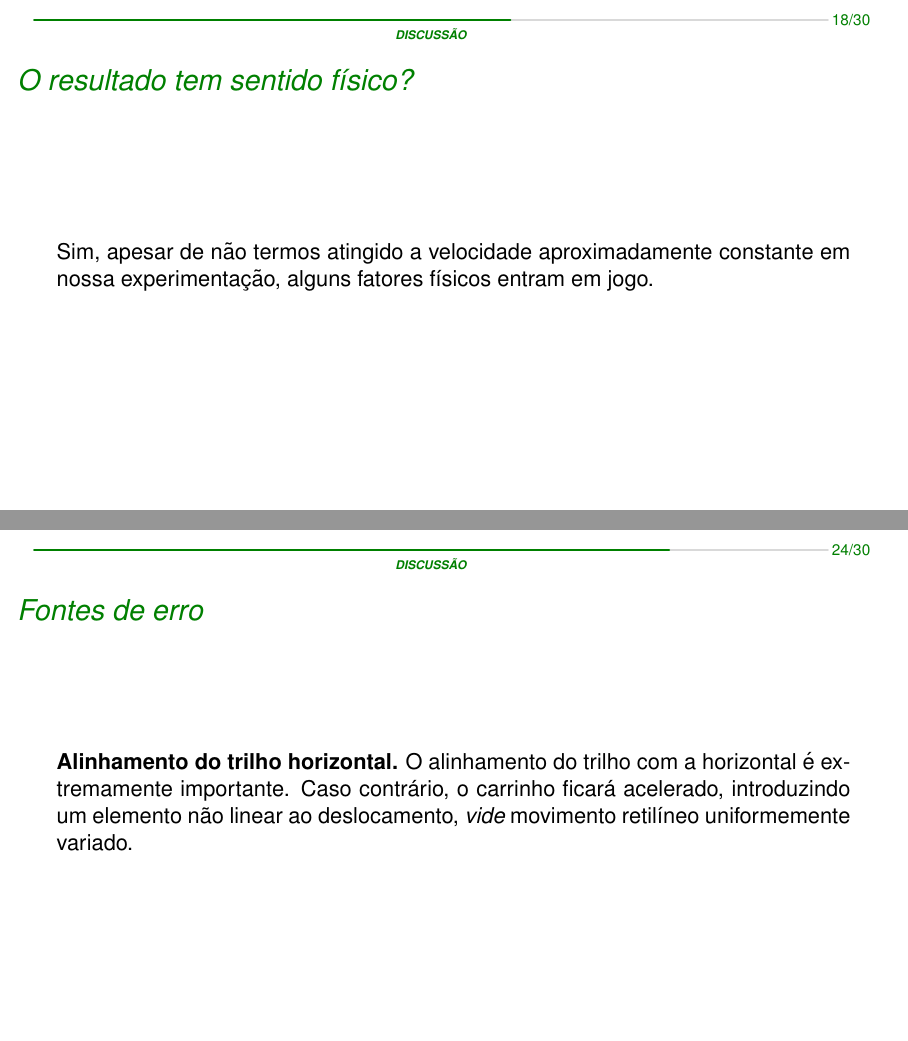
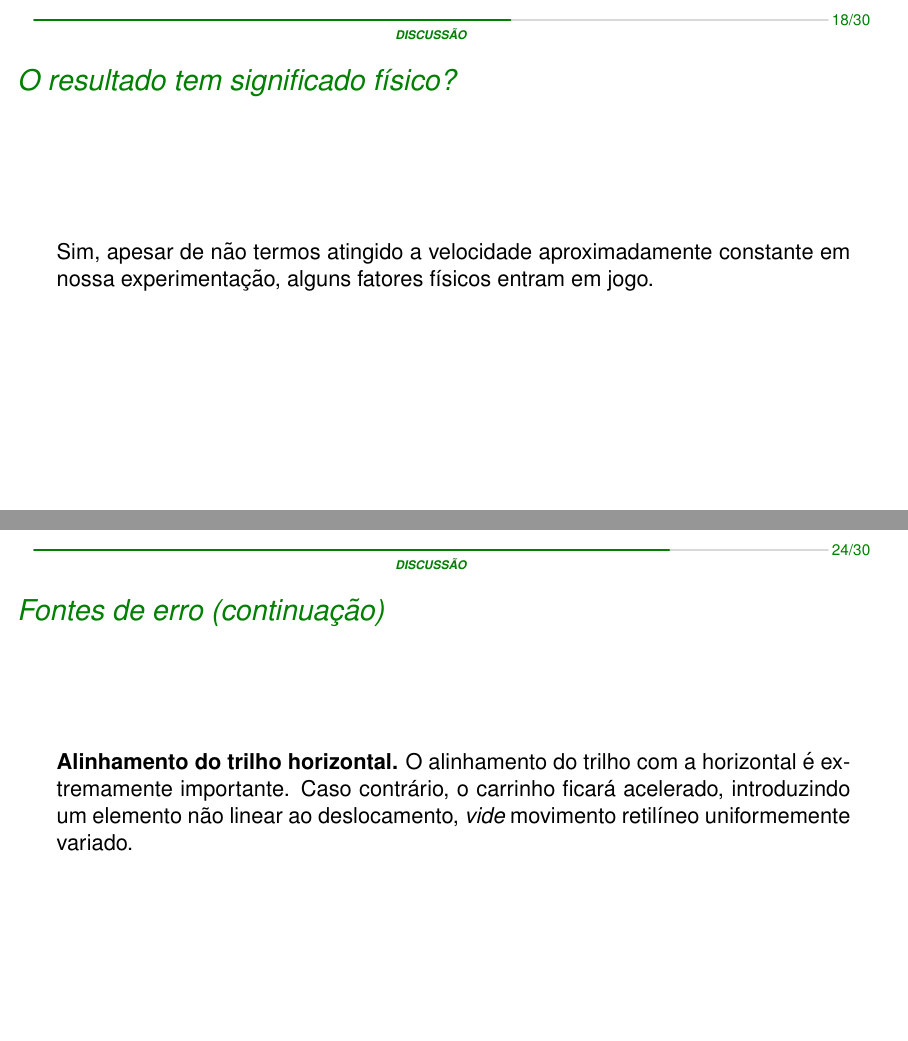
Before and after one commit to user5152224/fisica-experimental, LaTeX slides (movimento-uniforme/apresentacoes/movimento-uniforme.tex): pages 25 and 31 of 37, joined at a grey line. Compiled offline with pdfLaTeX.

Commit message:
run: 05.03.26 às 17:06

```diff
--- a/movimento-uniforme/apresentacoes/movimento-uniforme.tex
+++ b/movimento-uniforme/apresentacoes/movimento-uniforme.tex
@@ -242,7 +242,7 @@
   \end{frame}
 
   \section{Discuss\~ao}
-  \begin{frame}{O resultado tem sentido f\'isico?}
+  \begin{frame}{O resultado tem significado f\'isico?}
     Sim, apesar de n\~ao termos atingido a velocidade aproximadamente constante em nossa experimenta\c c\~ao, alguns fatores f\'isicos entram em jogo.
   \end{frame}
 
@@ -284,14 +284,14 @@
     \vfil
   \end{frame}
 
-  \begin{frame}{Fontes de erro}
+  \begin{frame}{Fontes de erro (continua\c c\~ao)}
 
     {\bf Alinhamento do trilho horizontal.} O alinhamento do trilho com a horizontal \'e extremamente importante. Caso contr\'ario, o carrinho ficará acelerado, introduzindo um elemento n\~ao linear ao deslocamento, {\it vide} movimento retil\'ineo uniformemente variado.
 
   \end{frame}
 
 
-  \begin{frame}{Fontes de erro}
+  \begin{frame}{Fontes de erro (continua\c c\~ao)}
 
     {\bf Arrasto.} Sabe-se que a for\c ca de arrasto \'e diretamente proprocional ao quadrado da velocidade.
     \[
```
Also changed, not shown: movimento-uniforme/apresentacoes/movimento-uniforme.pdf, movimento-uniforme/apresentacoes/movimento-uniforme.tex (8 more changed lines).
